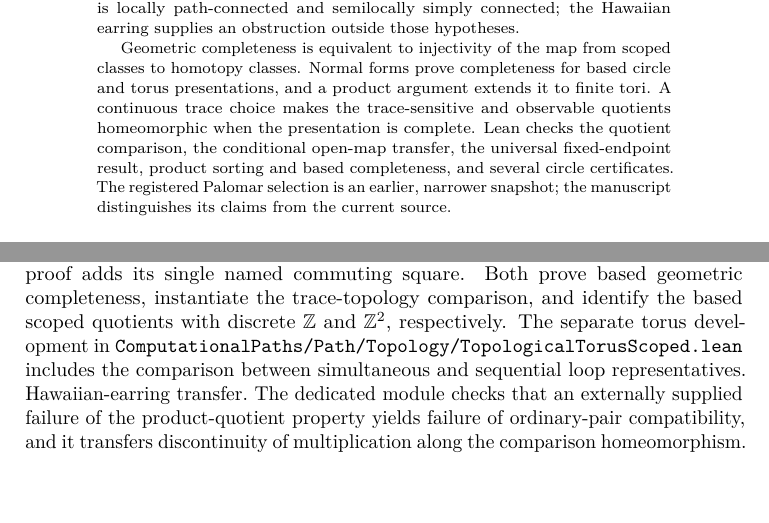
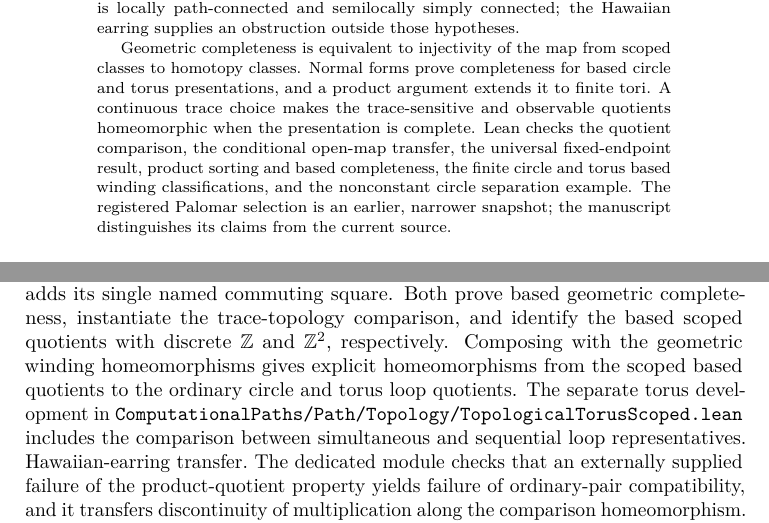
Before and after one commit to Arthur742Ramos/TopologicalComputationalPaths, a LaTeX paper (paper/topological/main.tex): two parts of pages 1 and 32 of 38, joined at a grey line, cut so that both start at the same text, the shorter picture padded with empty space. Compiled offline with pdfLaTeX.

Commit message:
Extend scoped topology certificate and finite geometric homeomorphisms

```diff
--- a/paper/topological/main.tex
+++ b/paper/topological/main.tex
@@ -106,7 +106,8 @@ finite tori.  A continuous trace choice makes the trace-sensitive and
 observable quotients homeomorphic when the presentation is complete.
 Lean checks the quotient comparison, the conditional open-map transfer,
 the universal fixed-endpoint result, product sorting and based completeness,
-and several circle certificates.
+the finite circle and torus based winding classifications, and the
+nonconstant circle separation example.
 The registered Palomar selection is an earlier, narrower snapshot; the
 manuscript distinguishes its claims from the current source.
 
@@ -2200,7 +2201,9 @@ finite presentations. The circle proof uses only the structural groupoid
 laws; the torus proof adds its single named commuting square. Both prove
 based geometric completeness, instantiate the trace-topology comparison,
 and identify the based scoped quotients with discrete $\mathbb Z$ and
-$\mathbb Z^2$, respectively.
+$\mathbb Z^2$, respectively. Composing with the geometric winding
+homeomorphisms gives explicit homeomorphisms from the scoped based quotients
+to the ordinary circle and torus loop quotients.
 The separate torus development in
 \LeanName{ComputationalPaths/Path/Topology/TopologicalTorusScoped.lean}
 includes the comparison between simultaneous and sequential loop
```
Also changed, not shown: ROADMAP.md (+4 -2 lines), 4 other files.
